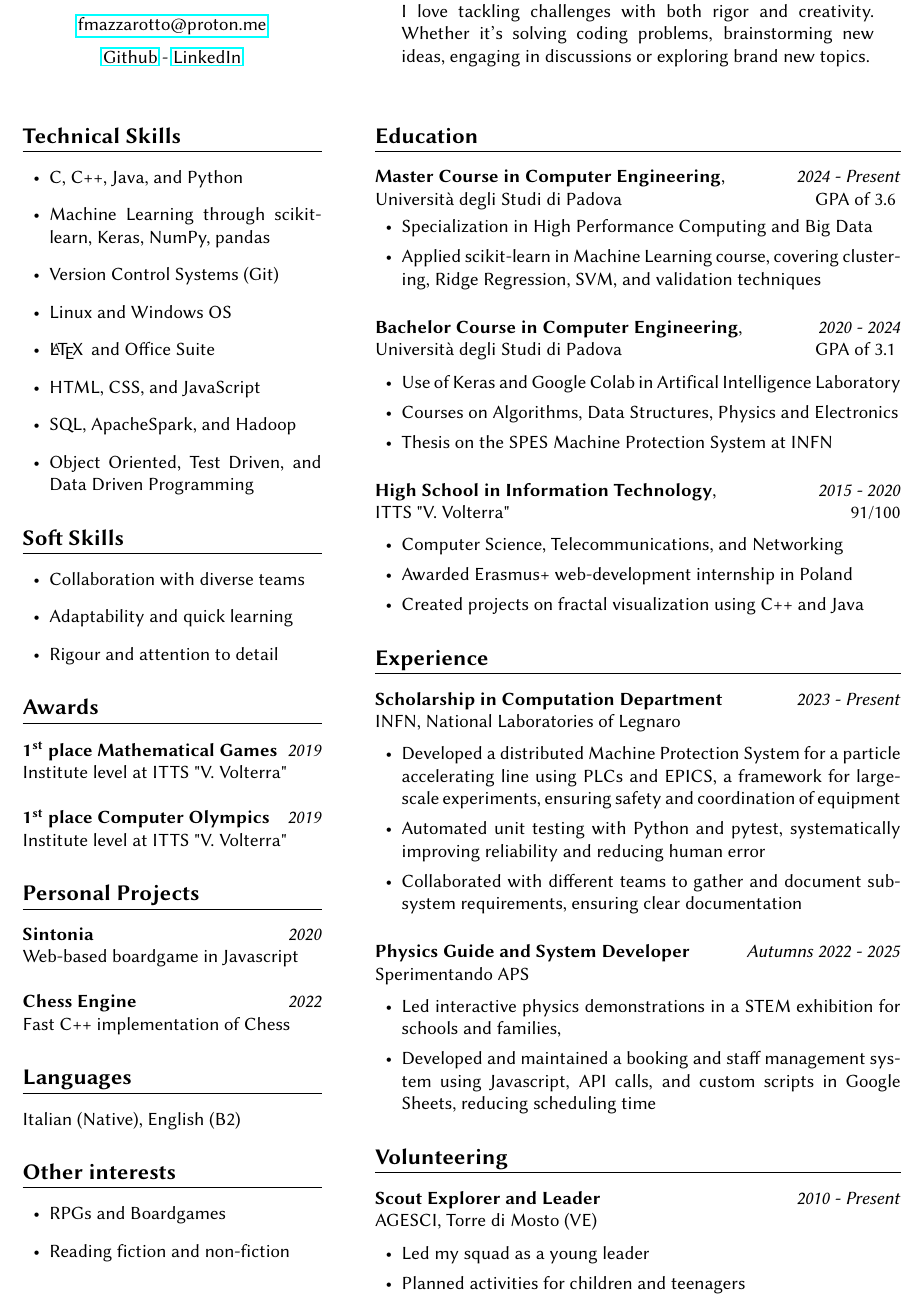
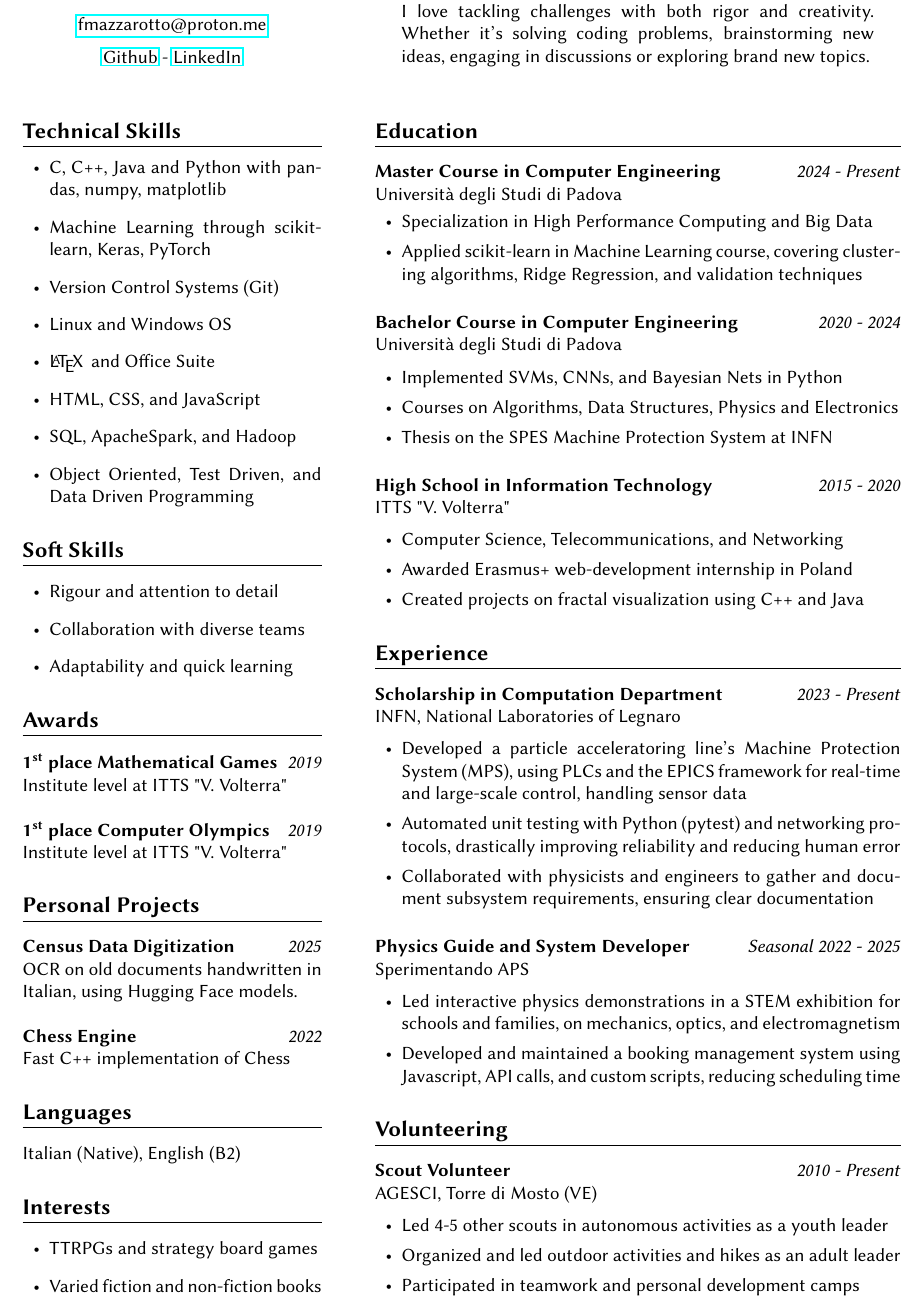
Before and after one commit to mazzatramp/cv, a LaTeX document (onepage/main.tex): part of the page, cut so that both start at the same text. Compiled offline with pdfLaTeX.

Commit message:
Update with focus on ML

```diff
--- a/onepage/main.tex
+++ b/onepage/main.tex
@@ -56,9 +56,10 @@
 
 \begin{minipage}[t]{0.33\textwidth}
     \section*{Technical Skills}
+    \vspace{-0.1cm}
     \begin{itemize}[left=0.2cm, label={\textbullet}]
-        \item C, C++, Java, and Python
-        \item Machine Learning through scikit-learn, Keras, NumPy, pandas
+        \item C, C++, Java and Python with pandas, numpy, matplotlib
+        \item Machine Learning through scikit-learn, Keras, PyTorch
         \item Version Control Systems (Git)
         \item Linux and Windows OS
         \item \LaTeX \, and Office Suite
@@ -69,9 +70,9 @@
 
     \section*{Soft Skills}
     \begin{itemize}[left=0.2cm, label={\textbullet}]
+        \item Rigour and attention to detail
         \item Collaboration with diverse teams
         \item Adaptability and quick learning
-        \item Rigour and attention to detail
     \end{itemize}
 
     \section*{Awards}
@@ -80,8 +81,8 @@
         \textbf{1\textsuperscript{st} place Computer Olympics} \hfill \textit{2019} \\ Institute level at ITTS "V. Volterra"
 
     \section*{Personal Projects}
-        \textbf{Sintonia} \hfill \textit{2020} \\
-        Web-based boardgame in Javascript \\
+        \textbf{Census Data Digitization} \hfill \textit{2025} \\
+        OCR on old documents handwritten in Italian, using Hugging Face models. \\
 
         \textbf{Chess Engine} \hfill \textit{2022} \\
         Fast C++ implementation of Chess
@@ -90,38 +91,38 @@
     \section*{Languages}
         Italian (Native), English (B2)
 
-    \section*{Other interests}
+    \section*{Interests}
         \begin{itemize}[left=0.2cm, label={\textbullet}]
-            \item RPGs and Boardgames
-            \item Reading fiction and non-fiction
+            \item TTRPGs and strategy board games
+            \item Varied fiction and non-fiction books
         \end{itemize}
 
 \end{minipage}
 \hfill
 \begin{minipage}[t]{0.58\textwidth}
     \section*{Education}
-        \textbf{Master Course in Computer Engineering}, \hfill \textit{2024 - Present} \\
-        Università degli Studi di Padova \hfill {GPA of 3.6}
+        \textbf{Master Course in Computer Engineering} \hfill \textit{2024 - Present} \\
+        Università degli Studi di Padova %\hfill {28.3/30}
         \vspace{0.1cm}
         \begin{itemize}[left=0.2cm, label={\textbullet}, itemsep=0cm]
             \item Specialization in High Performance Computing and Big Data
-            \item Applied scikit-learn in Machine Learning course, covering clustering, Ridge Regression, SVM, and validation techniques
+            \item Applied scikit-learn in Machine Learning course, covering clustering algorithms, Ridge Regression, and validation techniques
         \end{itemize}
         \vspace{0.2cm}
 
-        \textbf{Bachelor Course in Computer Engineering},  \hfill \textit{2020 - 2024} \\
-        Università degli Studi di Padova \hfill {GPA of 3.1}
+        \textbf{Bachelor Course in Computer Engineering}  \hfill \textit{2020 - 2024} \\
+        Università degli Studi di Padova %\hfill {95/110}
         \vspace{-0.1cm}
         \begin{itemize}[left=0.2cm, label={\textbullet}, itemsep=0cm]
-            \item Use of Keras and Google Colab in Artifical Intelligence Laboratory
+            \item Implemented SVMs, CNNs, and Bayesian Nets in Python
             \item Courses on Algorithms, Data Structures, Physics and Electronics
             \item Thesis on the SPES Machine Protection System at INFN
         \end{itemize}
         \vspace{0.2cm}
 
-        \textbf{High School in Information Technology}, \hfill \textit{2015 - 2020} \\
+        \textbf{High School in Information Technology} \hfill \textit{2015 - 2020} \\
         ITTS "V. Volterra"
-        \vspace{-0.1cm} \hfill {91/100}
+        \vspace{-0.1cm} %\hfill {91/100}
         \begin{itemize}[left=0.2cm, label={\textbullet}, itemsep=0cm]
             \item Computer Science, Telecommunications, and Networking
             \item Awarded Erasmus+ web-development internship in Poland
@@ -133,27 +134,28 @@
         INFN, National Laboratories of Legnaro
         \vspace{-0.1cm}
         \begin{itemize}[left=0.2cm, label={\textbullet}, itemsep=0cm]
-            \item Developed a distributed Machine Protection System for a particle accelerating line using PLCs and EPICS, a framework for large-scale experiments, ensuring safety and coordination of equipment
-            \item Automated unit testing with Python and pytest, systematically improving reliability and reducing human error
-            \item Collaborated with different teams to gather and document subsystem requirements, ensuring clear documentation
+            \item Developed a particle acceleratoring line's Machine Protection System (MPS), using PLCs and the EPICS framework for real-time and large-scale control, handling sensor data
+            \item Automated unit testing with Python (pytest) and networking protocols, drastically improving reliability and reducing human error
+            \item Collaborated with physicists and engineers to gather and document subsystem requirements, ensuring clear documentation
         \end{itemize}
         \vspace{0.2cm}
 
-        \textbf{Physics Guide and System Developer}  \hfill \textit{Autumns 2022 - 2025} \\
+        \textbf{Physics Guide and System Developer}  \hfill \textit{Seasonal 2022 - 2025} \\
         Sperimentando APS
         \vspace{-0.1cm}
         \begin{itemize}[left=0.2cm, label={\textbullet}, itemsep=0cm]
-            \item Led interactive physics demonstrations in a STEM exhibition for schools and families,
-            \item Developed and maintained a booking and staff management system using Javascript, API calls, and custom scripts in Google Sheets, reducing scheduling time
+            \item Led interactive physics demonstrations in a STEM exhibition for schools and families, on mechanics, optics, and electromagnetism
+            \item Developed and maintained a booking management system using Javascript, API calls, and custom scripts, reducing scheduling time
         \end{itemize}
 
     \section*{Volunteering}
-        \textbf{Scout Explorer and Leader}\hfill \textit{2010 - Present} \\
+        \textbf{Scout Volunteer} \hfill \textit{2010 - Present} \\
         AGESCI, Torre di Mosto (VE)
         \vspace{-0.1cm}
         \begin{itemize}[left=0.2cm, label={\textbullet}, itemsep=0cm]
-            \item Led my squad as a young leader
-            \item Planned activities for children and teenagers
+            \item Led 4-5 other scouts in autonomous activities as a youth leader
+            \item Organized and led outdoor activities and hikes as an adult leader
+            \item Participated in teamwork and personal development camps
         \end{itemize}
 \end{minipage}
 
```
